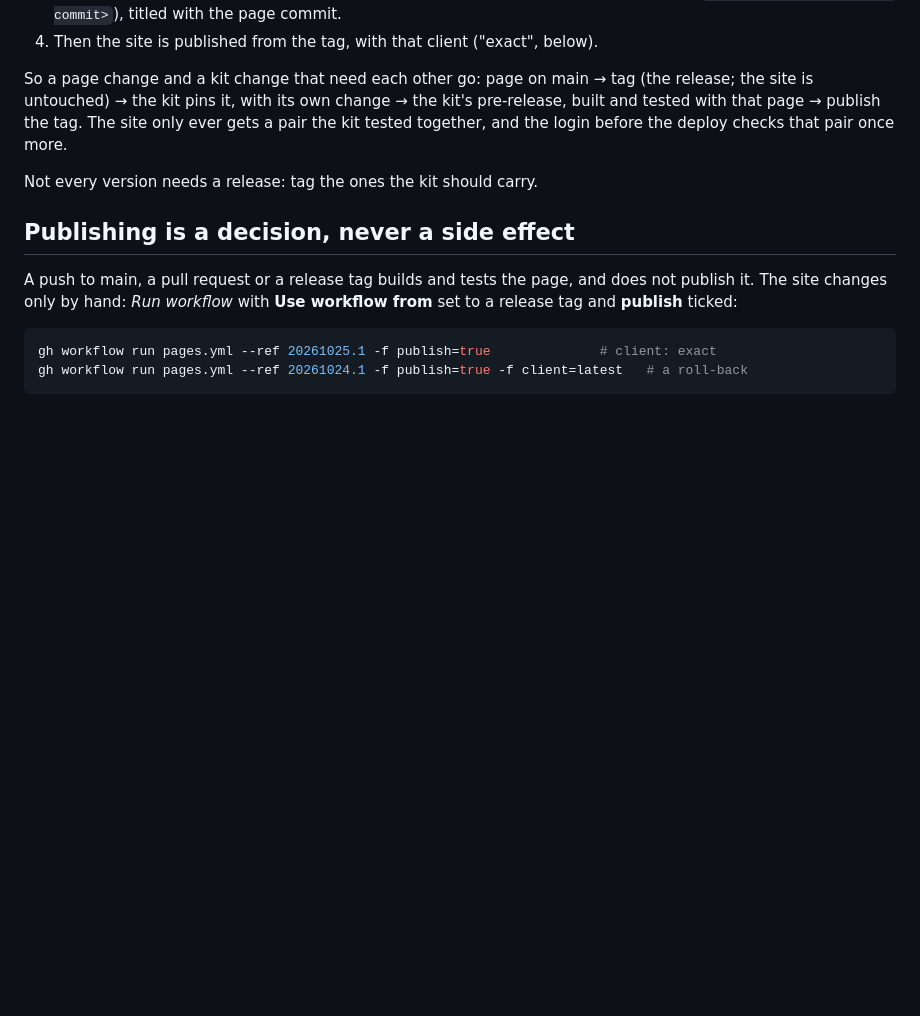
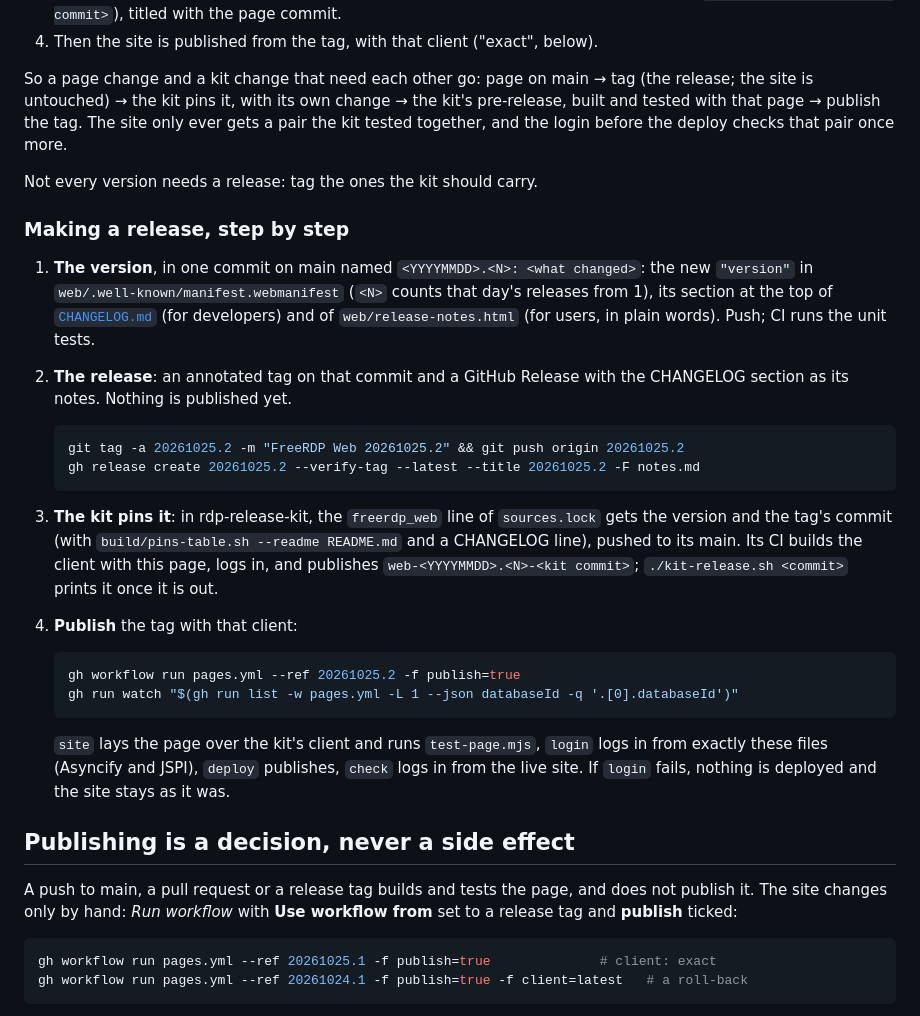
Before and after one commit to congzhangzh/freerdp-web, a Markdown page: docs/hosting.md, the part around the change. Rendered like a GitHub page; blank space fills up the shorter version.

Commit message:
hosting.md: making a release, step by step
The version commit, the tag and GitHub Release (which publish nothing), the kit's pin and its web-* pre-release, then the publish of the tag with that client, with the commands for each.

````diff
--- a/docs/hosting.md
+++ b/docs/hosting.md
@@ -70,6 +70,35 @@ and the login before the deploy checks that pair once more.
 
 Not every version needs a release: tag the ones the kit should carry.
 
+### Making a release, step by step
+
+1. **The version**, in one commit on main named `<YYYYMMDD>.<N>: <what changed>`: the new
+   `"version"` in `web/.well-known/manifest.webmanifest` (`<N>` counts that day's releases from
+   1), its section at the top of [`CHANGELOG.md`](../CHANGELOG.md) (for developers) and of
+   `web/release-notes.html` (for users, in plain words). Push; CI runs the unit tests.
+2. **The release**: an annotated tag on that commit and a GitHub Release with the CHANGELOG
+   section as its notes. Nothing is published yet.
+
+   ```sh
+   git tag -a 20261025.2 -m "FreeRDP Web 20261025.2" && git push origin 20261025.2
+   gh release create 20261025.2 --verify-tag --latest --title 20261025.2 -F notes.md
+   ```
+
+3. **The kit pins it**: in rdp-release-kit, the `freerdp_web` line of `sources.lock` gets the
+   version and the tag's commit (with `build/pins-table.sh --readme README.md` and a CHANGELOG
+   line), pushed to its main. Its CI builds the client with this page, logs in, and publishes
+   `web-<YYYYMMDD>.<N>-<kit commit>`; `./kit-release.sh <commit>` prints it once it is out.
+4. **Publish** the tag with that client:
+
+   ```sh
+   gh workflow run pages.yml --ref 20261025.2 -f publish=true
+   gh run watch "$(gh run list -w pages.yml -L 1 --json databaseId -q '.[0].databaseId')"
+   ```
+
+   `site` lays the page over the kit's client and runs `test-page.mjs`, `login` logs in from
+   exactly these files (Asyncify and JSPI), `deploy` publishes, `check` logs in from the live
+   site. If `login` fails, nothing is deployed and the site stays as it was.
+
 ## Publishing is a decision, never a side effect
 
 A push to main, a pull request or a release tag builds and tests the page, and does not
````
